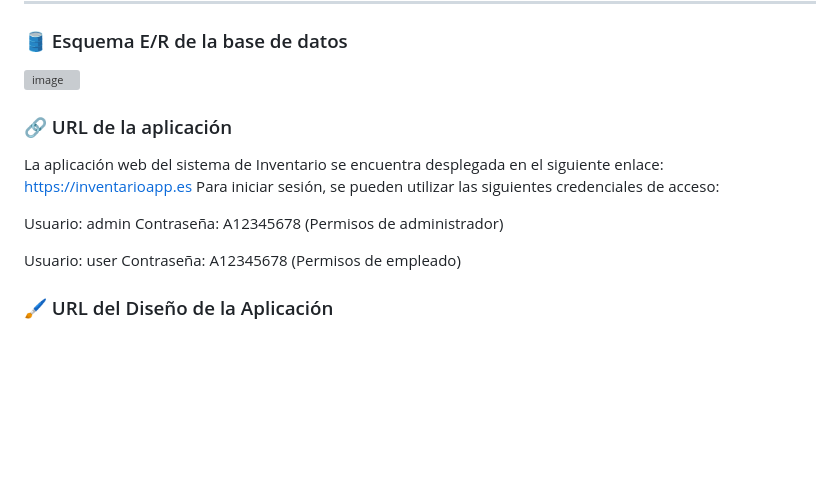
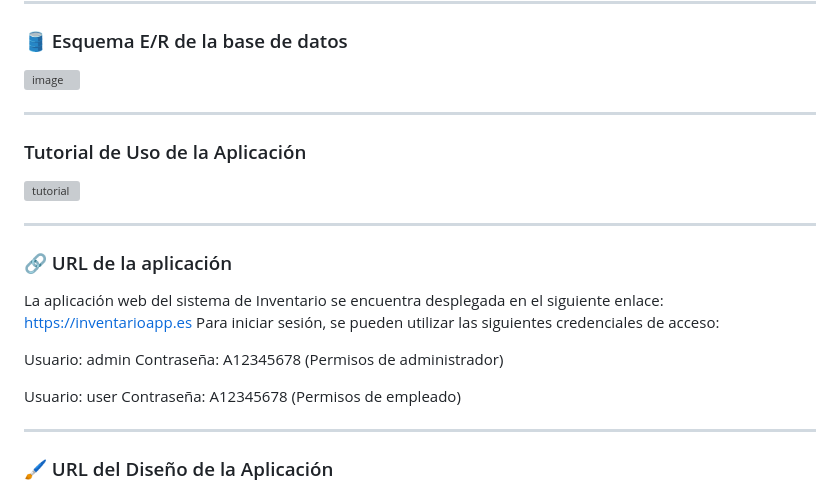
Before and after one commit to agarbar439/gestion-inventario, a Markdown page: README.md, the part around the change. GitHub-like rendering; blank space fills up the shorter version; grey boxes are pictures that could not be loaded.

```diff
--- a/README.md
+++ b/README.md
@@ -60,6 +60,12 @@ Incluye funcionalidades como filtrado productos, chat grupal, autenticación seg
 ### 🛢️ Esquema E/R de la base de datos
 ![image](https://github.com/user-attachments/assets/15336e5b-fb15-408e-b20b-fb268fd2930d)
 
+---
+
+### Tutorial de Uso de la Aplicación
+![tutorial](https://github.com/agarbar439/gestion-inventario/blob/main/public/img/categorias/2025-06-10-1719-47.gif)
+
+---
 
 ### 🔗 URL de la aplicación
 La aplicación web del sistema de Inventario se encuentra desplegada en el siguiente enlace: https://inventarioapp.es
@@ -72,6 +78,8 @@ Contraseña: A12345678
 Usuario: user
 Contraseña: A12345678
 (Permisos de empleado)
+
+---
 
 ### 🖌️ URL del Diseño de la Aplicación
 El prototipo de diseño de la aplicación, realizado en Figma, puede consultarse en el siguiente enlace: [Enlace a figma.](https://www.figma.com/design/KpLI0XaBdbyWF80NKSqgpK/Prototipo-Gestion-de-Inventario?node-id=0-1&t=fZ6ypwkgYWts4k8t-1)
```
